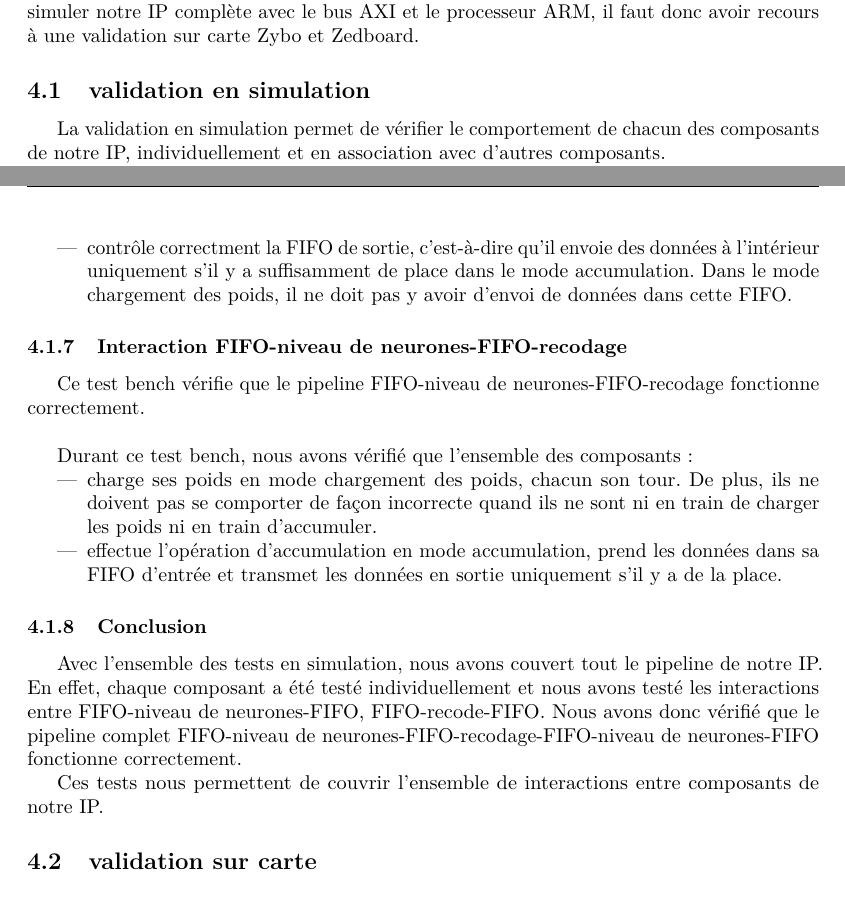
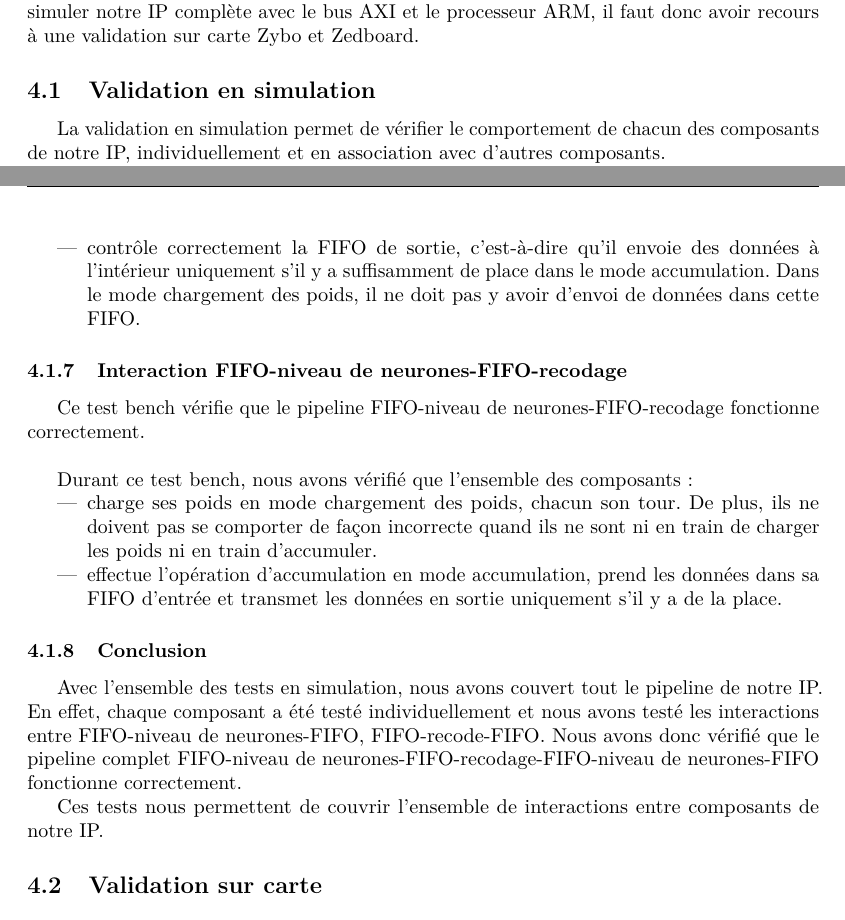
Before and after one commit to meninge/diplo-docu, a LaTeX document (main.tex, which reads struct/validation.tex): two parts of pages 8 and 10 of 13, joined at a grey line, cut so that both start at the same text. Compiled offline with pdfLaTeX.

Commit message:
petites corrections de fautes de frappes dans validation

```diff
--- a/struct/validation.tex
+++ b/struct/validation.tex
@@ -11,7 +11,7 @@ En effet, le simulateur ne permet pas de simuler notre IP complète avec le bus
 AXI et le processeur ARM, il faut donc avoir recours à une validation sur carte
 Zybo et Zedboard.
 
-\subsection{validation en simulation}
+\subsection{Validation en simulation}
 
 La validation en simulation permet de vérifier le comportement de chacun des
 composants de notre IP, individuellement et en association avec d'autres
@@ -115,7 +115,7 @@ Durant ce test bench, nous avons vérifié que l'étage de recodage:
 	(accumulation et chargement des poids). Dans le mode accumulation, il
 	ne doit prendre des données que s'il y a de la place dans la FIFO de
 	sortie.
-	\item contrôle correctment la FIFO de sortie, c'est-à-dire qu'il envoie
+	\item contrôle correctement la FIFO de sortie, c'est-à-dire qu'il envoie
 	des données à l'intérieur uniquement s'il y a suffisamment de place dans
 	le mode accumulation. Dans le mode chargement des poids, il ne doit pas
 	y avoir d'envoi de données dans cette FIFO.
@@ -150,5 +150,5 @@ correctement.
 Ces tests nous permettent de couvrir l'ensemble de interactions entre composants
 de notre IP.
 
-\subsection{validation sur carte}
+\subsection{Validation sur carte}
 %TODO: à compléter
```
Also changed, not shown: struct/validation.tex (2 more changed lines).
